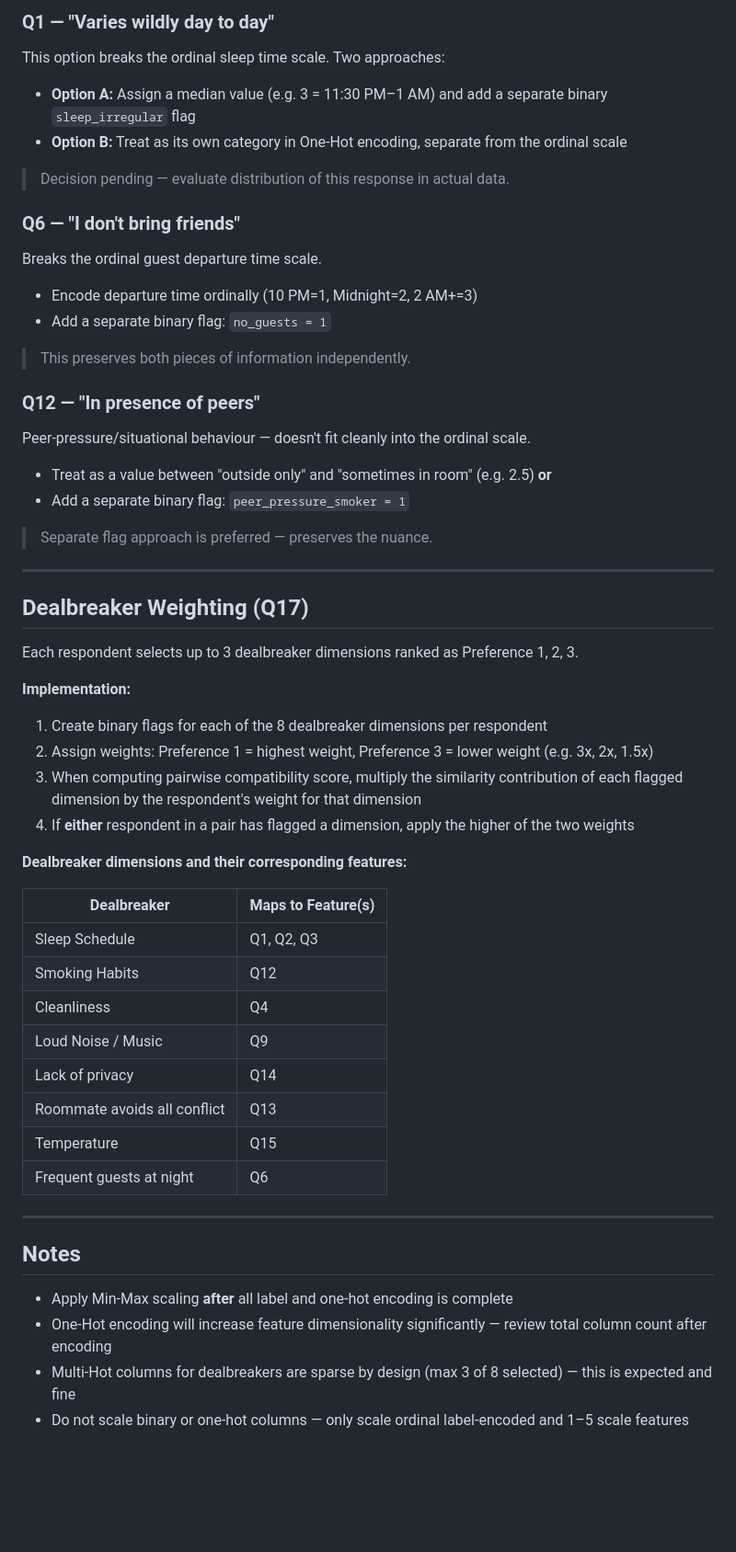
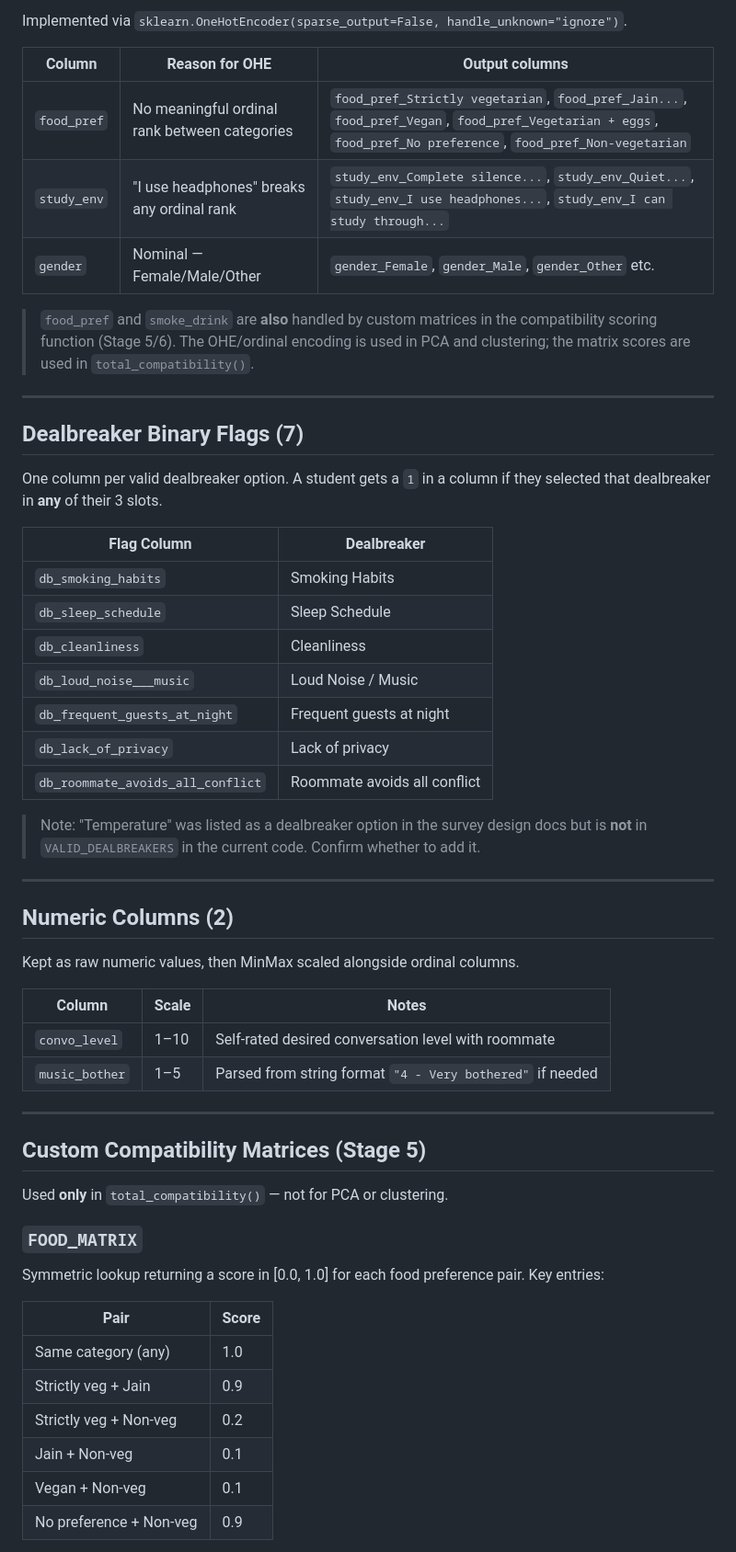
Before and after one commit to Ariba-Naaz/Hostel-Roommate-Prediction-model, a Markdown page: encoding_strategy.md, the part around one of its changes. Shown at 92% size. Rendered like a GitHub page; blank space fills up the shorter version.

```diff
--- a/encoding_strategy.md
+++ b/encoding_strategy.md
@@ -47,52 +43,58 @@ Based on the actual final form. Documents the planned encoding method for every
 
-### Q1 — "Varies wildly day to day"
-This option breaks the ordinal sleep time scale. Two approaches:
-- **Option A:** Assign a median value (e.g. 3 = 11:30 PM–1 AM) and add a separate binary `sleep_irregular` flag
-- **Option B:** Treat as its own category in One-Hot encoding, separate from the ordinal scale
-> Decision pending — evaluate distribution of this response in actual data.
+Implemented via `sklearn.OneHotEncoder(sparse_output=False, handle_unknown="ignore")`.
 
-### Q6 — "I don't bring friends"
-Breaks the ordinal guest departure time scale.
-- Encode departure time ordinally (10 PM=1, Midnight=2, 2 AM+=3)
-- Add a separate binary flag: `no_guests = 1`
-> This preserves both pieces of information independently.
+| Column | Reason for OHE | Output columns |
+|---|---|---|
+| `food_pref` | No meaningful ordinal rank between categories | `food_pref_Strictly vegetarian`, `food_pref_Jain...`, `food_pref_Vegan`, `food_pref_Vegetarian + eggs`, `food_pref_No preference`, `food_pref_Non-vegetarian` |
+| `study_env` | "I use headphones" breaks any ordinal rank | `study_env_Complete silence...`, `study_env_Quiet...`, `study_env_I use headphones...`, `study_env_I can study through...` |
+| `gender` | Nominal — Female/Male/Other | `gender_Female`, `gender_Male`, `gender_Other` etc. |
 
-### Q12 — "In presence of peers"
-Peer-pressure/situational behaviour — doesn't fit cleanly into the ordinal scale.
-- Treat as a value between "outside only" and "sometimes in room" (e.g. 2.5) **or**
-- Add a separate binary flag: `peer_pressure_smoker = 1`
-> Separate flag approach is preferred — preserves the nuance.
+> `food_pref` and `smoke_drink` are **also** handled by custom matrices in the compatibility scoring function (Stage 5/6). The OHE/ordinal encoding is used in PCA and clustering; the matrix scores are used in `total_compatibility()`.
 
 ---
 
-## Dealbreaker Weighting (Q17)
+## Dealbreaker Binary Flags (7)
 
-Each respondent selects up to 3 dealbreaker dimensions ranked as Preference 1, 2, 3.
+One column per valid dealbreaker option. A student gets a `1` in a column if they selected that dealbreaker in **any** of their 3 slots.
 
-**Implementation:**
-1. Create binary flags for each of the 8 dealbreaker dimensions per respondent
-2. Assign weights: Preference 1 = highest weight, Preference 3 = lower weight (e.g. 3x, 2x, 1.5x)
-3. When computing pairwise compatibility score, multiply the similarity contribution of each flagged dimension by the respondent's weight for that dimension
-4. If **either** respondent in a pair has flagged a dimension, apply the higher of the two weights
+| Flag Column | Dealbreaker |
+|---|---|
+| `db_smoking_habits` | Smoking Habits |
+| `db_sleep_schedule` | Sleep Schedule |
+| `db_cleanliness` | Cleanliness |
+| `db_loud_noise___music` | Loud Noise / Music |
+| `db_frequent_guests_at_night` | Frequent guests at night |
+| `db_lack_of_privacy` | Lack of privacy |
+| `db_roommate_avoids_all_conflict` | Roommate avoids all conflict |
 
-**Dealbreaker dimensions and their corresponding features:**
-
-| Dealbreaker | Maps to Feature(s) |
-|---|---|
-| Sleep Schedule | Q1, Q2, Q3 |
-| Smoking Habits | Q12 |
-| Cleanliness | Q4 |
-| Loud Noise / Music | Q9 |
-| Lack of privacy | Q14 |
-| Roommate avoids all conflict | Q13 |
-| Temperature | Q15 |
-| Frequent guests at night | Q6 |
+> Note: "Temperature" was listed as a dealbreaker option in the survey design docs but is **not** in `VALID_DEALBREAKERS` in the current code. Confirm whether to add it.
 
 ---
 
-## Notes
+## Numeric Columns (2)
 
-- Apply Min-Max scaling **after** all label and one-hot encoding is complete
-- One-Hot encoding will increase feature dimensionality significantly — review total column count after encoding
-- Multi-Hot columns for dealbreakers are sparse by design (max 3 of 8 selected) — this is expected and fine
-- Do not scale binary or one-hot columns — only scale ordinal label-encoded and 1–5 scale features
+Kept as raw numeric values, then MinMax scaled alongside ordinal columns.
+
+| Column | Scale | Notes |
+|---|---|---|
+| `convo_level` | 1–10 | Self-rated desired conversation level with roommate |
+| `music_bother` | 1–5 | Parsed from string format `"4 - Very bothered"` if needed |
+
+---
+
+## Custom Compatibility Matrices (Stage 5)
+
+Used **only** in `total_compatibility()` — not for PCA or clustering.
+
+### `FOOD_MATRIX`
+Symmetric lookup returning a score in [0.0, 1.0] for each food preference pair. Key entries:
+
+| Pair | Score |
+|---|---|
+| Same category (any) | 1.0 |
+| Strictly veg + Jain | 0.9 |
+| Strictly veg + Non-veg | 0.2 |
+| Jain + Non-veg | 0.1 |
+| Vegan + Non-veg | 0.1 |
+| No preference + Non-veg | 0.9 |
+
```
Also changed, not shown: other parts of encoding_strategy.md (+43 -31 lines).
